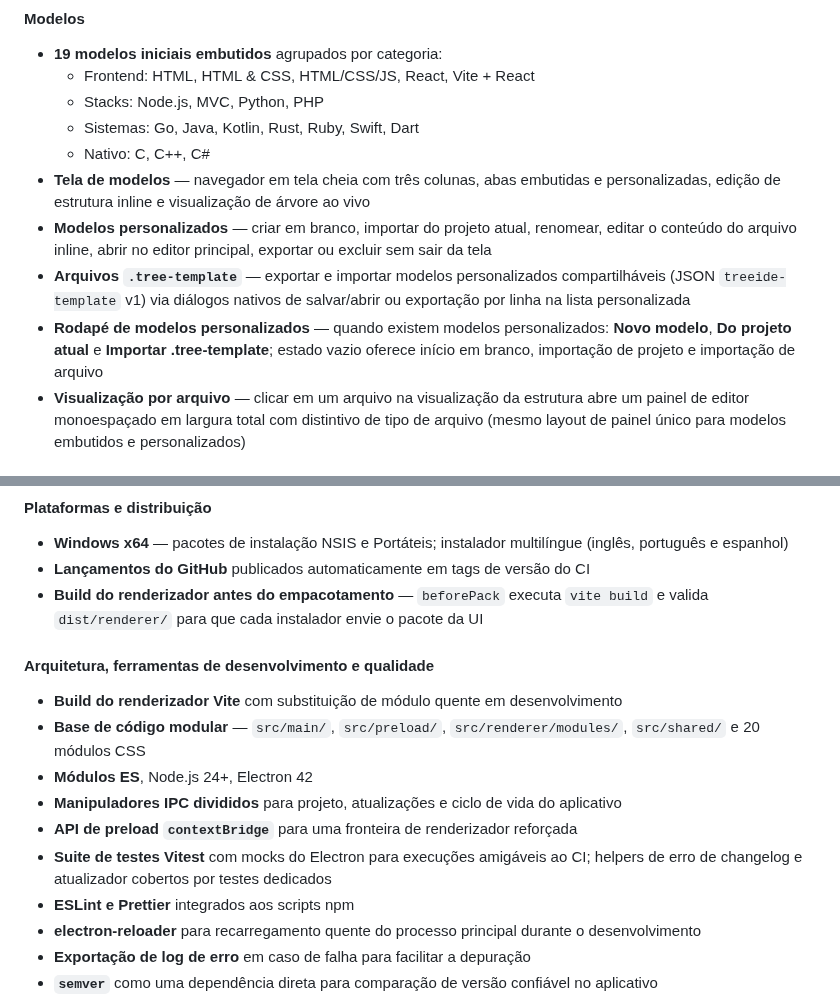
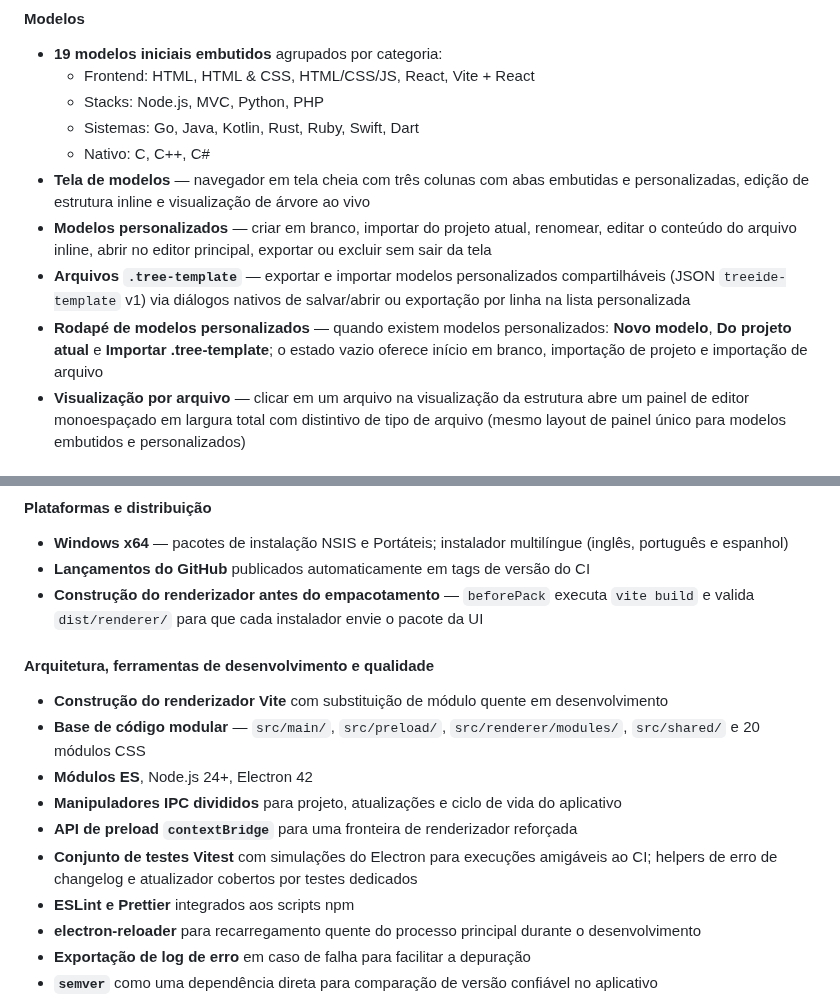
Before and after one commit to markelpher/TreeIDE-Deploy, a Markdown page: docs/changelogs/pt.md, 2 parts joined by grey strips. GitHub-like rendering.

```diff
--- a/docs/changelogs/pt.md
+++ b/docs/changelogs/pt.md
@@ -38,10 +38,10 @@ Tree IDE v2 é uma reescrita completa e expansão do aplicativo original [Tree I
   - Stacks: Node.js, MVC, Python, PHP
   - Sistemas: Go, Java, Kotlin, Rust, Ruby, Swift, Dart
   - Nativo: C, C++, C#
-- **Tela de modelos** — navegador em tela cheia com três colunas, abas embutidas e personalizadas, edição de estrutura inline e visualização de árvore ao vivo
+- **Tela de modelos** — navegador em tela cheia com três colunas com abas embutidas e personalizadas, edição de estrutura inline e visualização de árvore ao vivo
 - **Modelos personalizados** — criar em branco, importar do projeto atual, renomear, editar o conteúdo do arquivo inline, abrir no editor principal, exportar ou excluir sem sair da tela
 - **Arquivos `.tree-template`** — exportar e importar modelos personalizados compartilháveis (JSON `treeide-template` v1) via diálogos nativos de salvar/abrir ou exportação por linha na lista personalizada
-- **Rodapé de modelos personalizados** — quando existem modelos personalizados: **Novo modelo**, **Do projeto atual** e **Importar .tree-template**; estado vazio oferece início em branco, importação de projeto e importação de arquivo
+- **Rodapé de modelos personalizados** — quando existem modelos personalizados: **Novo modelo**, **Do projeto atual** e **Importar .tree-template**; o estado vazio oferece início em branco, importação de projeto e importação de arquivo
 - **Visualização por arquivo** — clicar em um arquivo na visualização da estrutura abre um painel de editor monoespaçado em largura total com distintivo de tipo de arquivo (mesmo layout de painel único para modelos embutidos e personalizados)
 
 #### Editor, árvore e validação
@@ -109,15 +109,15 @@ Tree IDE v2 é uma reescrita completa e expansão do aplicativo original [Tree I
 #### Plataformas e distribuição
 - **Windows x64** — pacotes de instalação NSIS e Portáteis; instalador multilíngue (inglês, português e espanhol)
 - **Lançamentos do GitHub** publicados automaticamente em tags de versão do CI
-- **Build do renderizador antes do empacotamento** — `beforePack` executa `vite build` e valida `dist/renderer/` para que cada instalador envie o pacote da UI
+- **Construção do renderizador antes do empacotamento** — `beforePack` executa `vite build` e valida `dist/renderer/` para que cada instalador envie o pacote da UI
 
 #### Arquitetura, ferramentas de desenvolvimento e qualidade
-- **Build do renderizador Vite** com substituição de módulo quente em desenvolvimento
+- **Construção do renderizador Vite** com substituição de módulo quente em desenvolvimento
 - **Base de código modular** — `src/main/`, `src/preload/`, `src/renderer/modules/`, `src/shared/` e 20 módulos CSS
 - **Módulos ES**, Node.js 24+, Electron 42
 - **Manipuladores IPC divididos** para projeto, atualizações e ciclo de vida do aplicativo
 - **API de preload `contextBridge`** para uma fronteira de renderizador reforçada
-- **Suite de testes Vitest** com mocks do Electron para execuções amigáveis ao CI; helpers de erro de changelog e atualizador cobertos por testes dedicados
+- **Conjunto de testes Vitest** com simulações do Electron para execuções amigáveis ao CI; helpers de erro de changelog e atualizador cobertos por testes dedicados
 - **ESLint e Prettier** integrados aos scripts npm
 - **electron-reloader** para recarregamento quente do processo principal durante o desenvolvimento
 - **Exportação de log de erro** em caso de falha para facilitar a depuração
```
Also changed, not shown: other parts of docs/changelogs/pt.md (+8 -8 lines), docs/changelogs/es.md (+16 -16 lines).
